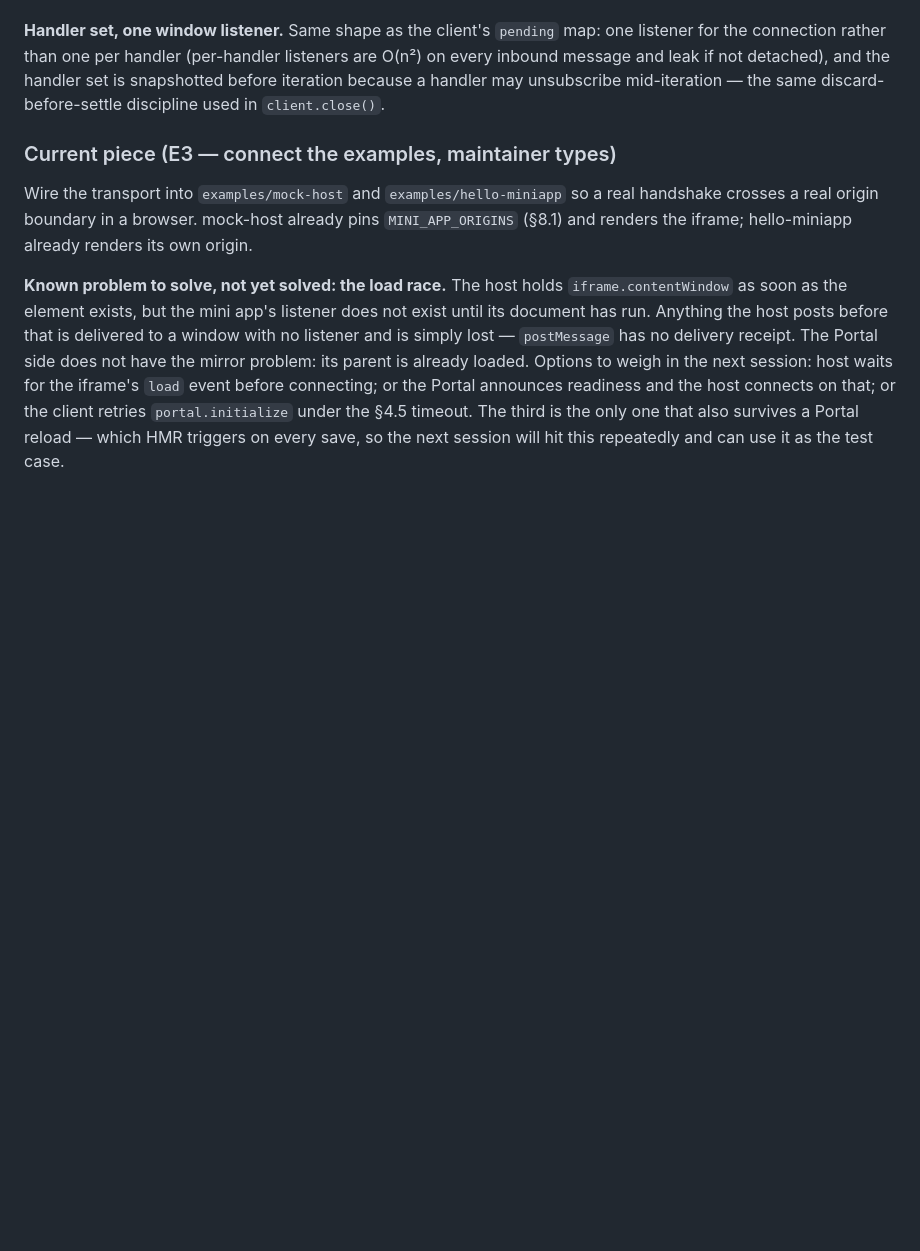
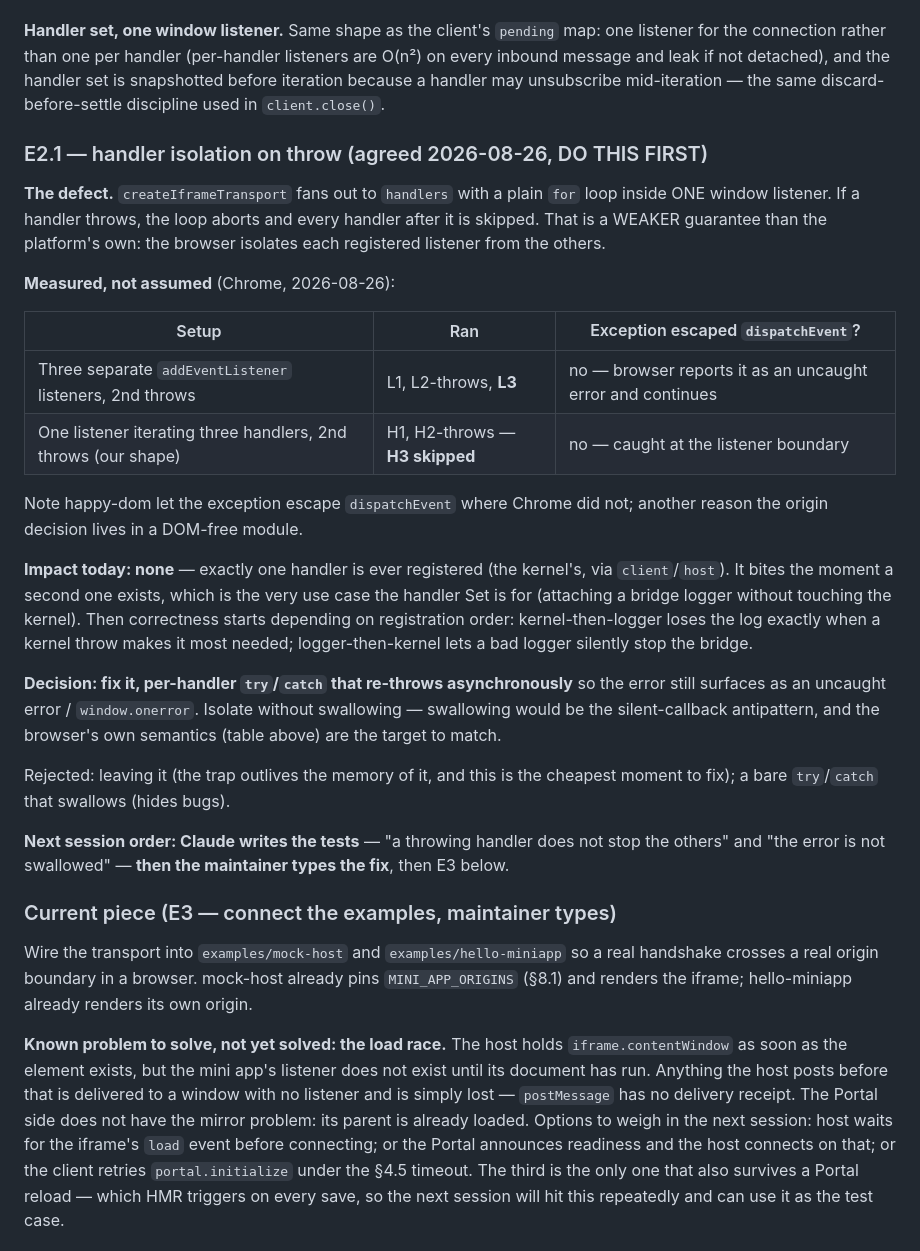
Before and after one commit to WillowRyu/moonpool, a Markdown page: HANDOFF.md, the part around the change. Drawn GitHub-style; blank space fills up the shorter version.

Commit message:
docs: record the handler-isolation defect and hand off step E2.1

```diff
--- a/HANDOFF.md
+++ b/HANDOFF.md
@@ -229,6 +229,43 @@ the handler set is snapshotted before iteration because a handler may
 unsubscribe mid-iteration — the same discard-before-settle discipline used in
 `client.close()`.
 
+### E2.1 — handler isolation on throw (agreed 2026-08-26, DO THIS FIRST)
+
+**The defect.** `createIframeTransport` fans out to `handlers` with a plain
+`for` loop inside ONE window listener. If a handler throws, the loop aborts
+and every handler after it is skipped. That is a WEAKER guarantee than the
+platform's own: the browser isolates each registered listener from the
+others.
+
+**Measured, not assumed** (Chrome, 2026-08-26):
+
+| Setup | Ran | Exception escaped `dispatchEvent`? |
+| --- | --- | --- |
+| Three separate `addEventListener` listeners, 2nd throws | L1, L2-throws, **L3** | no — browser reports it as an uncaught error and continues |
+| One listener iterating three handlers, 2nd throws (our shape) | H1, H2-throws — **H3 skipped** | no — caught at the listener boundary |
+
+Note happy-dom let the exception escape `dispatchEvent` where Chrome did not;
+another reason the origin decision lives in a DOM-free module.
+
+**Impact today: none** — exactly one handler is ever registered (the kernel's,
+via `client`/`host`). It bites the moment a second one exists, which is the
+very use case the handler Set is for (attaching a bridge logger without
+touching the kernel). Then correctness starts depending on registration
+order: kernel-then-logger loses the log exactly when a kernel throw makes it
+most needed; logger-then-kernel lets a bad logger silently stop the bridge.
+
+**Decision: fix it, per-handler `try`/`catch` that re-throws asynchronously**
+so the error still surfaces as an uncaught error / `window.onerror`. Isolate
+without swallowing — swallowing would be the silent-callback antipattern, and
+the browser's own semantics (table above) are the target to match.
+
+Rejected: leaving it (the trap outlives the memory of it, and this is the
+cheapest moment to fix); a bare `try`/`catch` that swallows (hides bugs).
+
+**Next session order: Claude writes the tests** — "a throwing handler does not
+stop the others" and "the error is not swallowed" — **then the maintainer
+types the fix**, then E3 below.
+
 ### Current piece (E3 — connect the examples, maintainer types)
 
 Wire the transport into `examples/mock-host` and `examples/hello-miniapp` so
```
